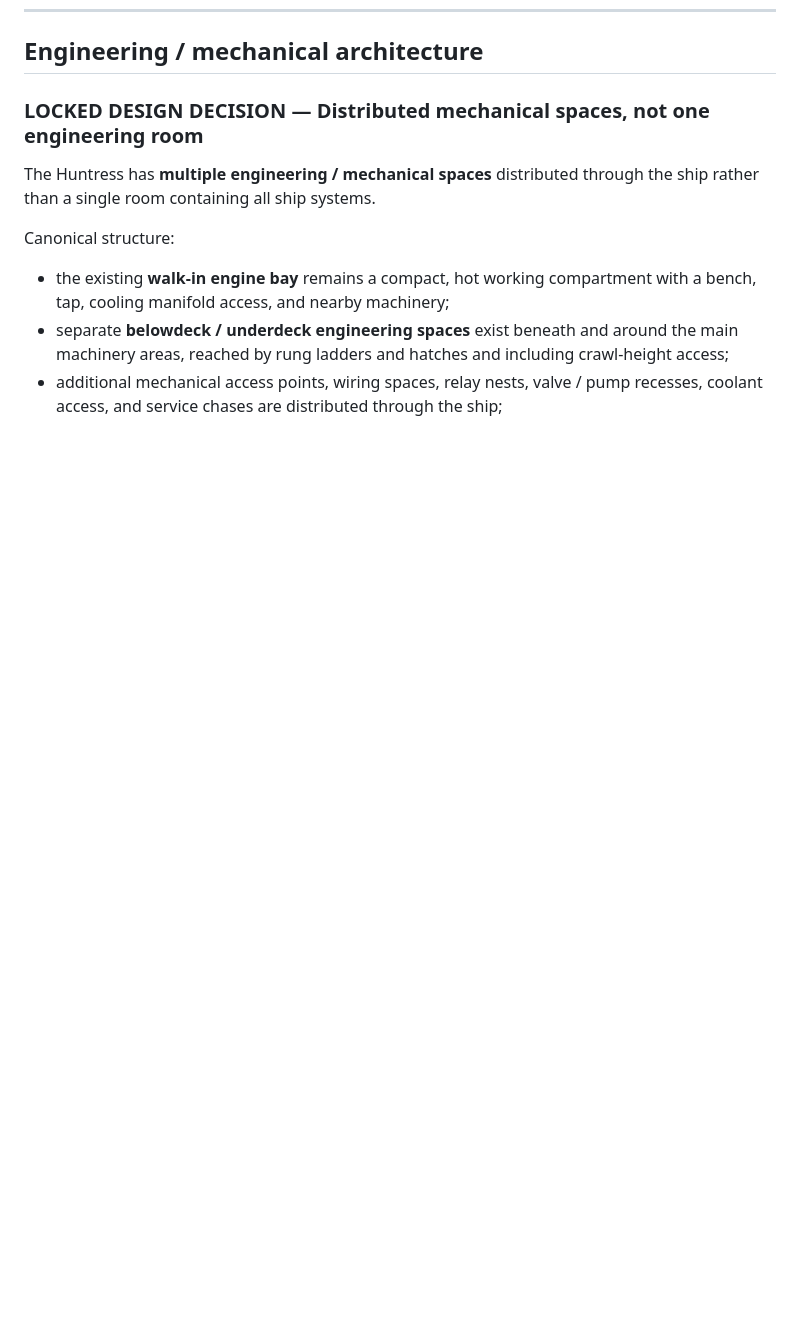
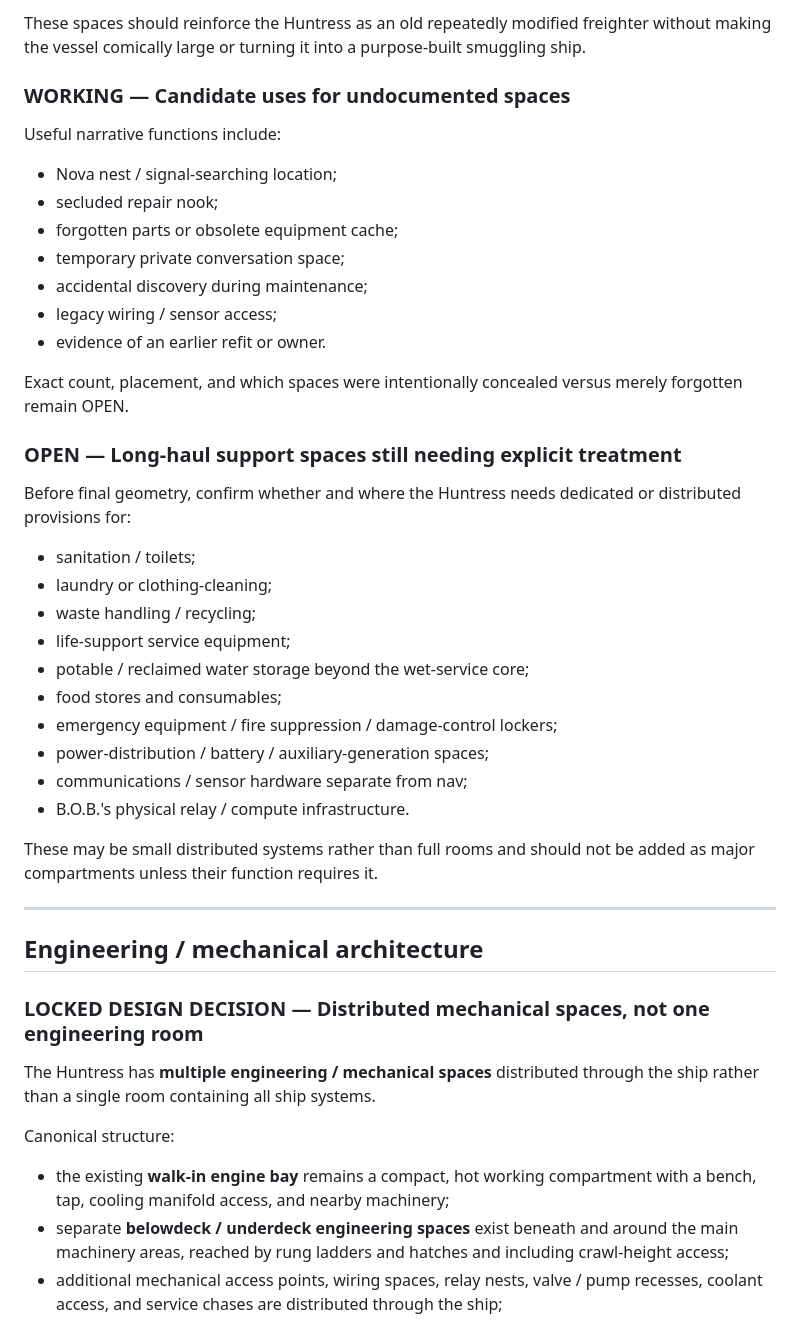
Before and after one commit to JellyKid-PEW/VoxHumanaSF, a Markdown page: roomwright/HUNTRESS_DESIGN_DECISIONS.md, the part around one of its changes. Rendered like a GitHub page; blank space fills up the shorter version.

Commit message:
Establish Nova nests and undocumented legacy spaces

```diff
--- a/roomwright/HUNTRESS_DESIGN_DECISIONS.md
+++ b/roomwright/HUNTRESS_DESIGN_DECISIONS.md
@@ -509,3 +570,37 @@ Exact wall geometry, dimensions, and which additional holds/service spaces compl
+These spaces should reinforce the Huntress as an old repeatedly modified freighter without making the vessel comically large or turning it into a purpose-built smuggling ship.
+
+### WORKING — Candidate uses for undocumented spaces
+
+Useful narrative functions include:
+- Nova nest / signal-searching location;
+- secluded repair nook;
+- forgotten parts or obsolete equipment cache;
+- temporary private conversation space;
+- accidental discovery during maintenance;
+- legacy wiring / sensor access;
+- evidence of an earlier refit or owner.
+
+Exact count, placement, and which spaces were intentionally concealed versus merely forgotten remain OPEN.
+
+### OPEN — Long-haul support spaces still needing explicit treatment
+
+Before final geometry, confirm whether and where the Huntress needs dedicated or distributed provisions for:
+- sanitation / toilets;
+- laundry or clothing-cleaning;
+- waste handling / recycling;
+- life-support service equipment;
+- potable / reclaimed water storage beyond the wet-service core;
+- food stores and consumables;
+- emergency equipment / fire suppression / damage-control lockers;
+- power-distribution / battery / auxiliary-generation spaces;
+- communications / sensor hardware separate from nav;
+- B.O.B.'s physical relay / compute infrastructure.
+
+These may be small distributed systems rather than full rooms and should not be added as major compartments unless their function requires it.
+
+
+---
+
 ## Engineering / mechanical architecture
 
 ### LOCKED DESIGN DECISION — Distributed mechanical spaces, not one engineering room
```
Also changed, not shown: other parts of roomwright/HUNTRESS_DESIGN_DECISIONS.md (+61 -0 lines).
